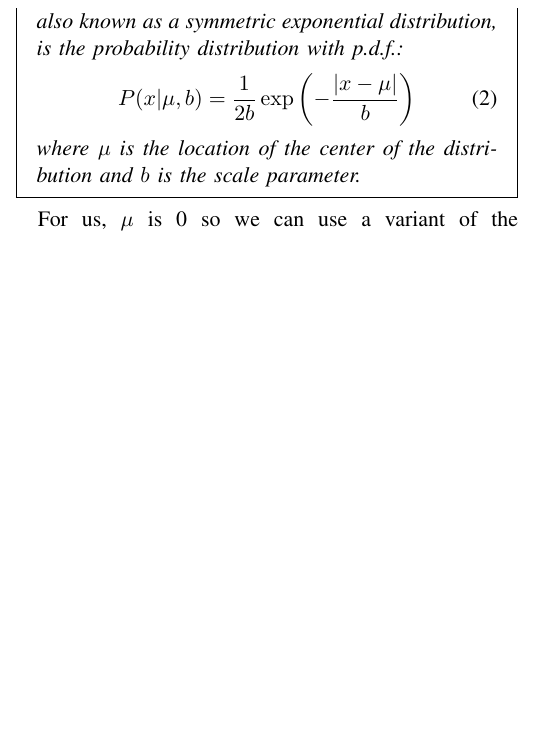
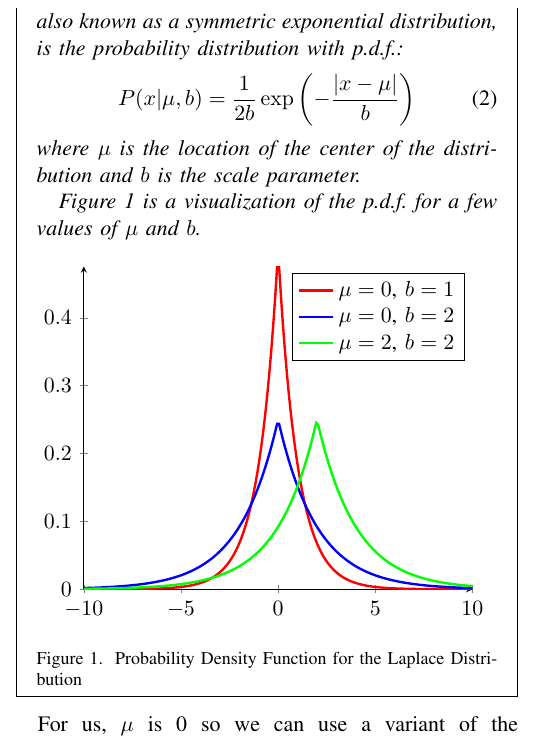
Before and after one commit to aj351/csci475-final-project, a LaTeX paper (report/report.tex): part of one column of page 2 of 3, cut so that both start at the same text, the shorter picture padded with empty space. The pictures show the PDF file report/report.pdf that the author committed with the source.

Commit message:
Added a plot of the p.d.f. of the Laplace Distribution because I can

```diff
--- a/report/report.tex
+++ b/report/report.tex
@@ -183,6 +186,27 @@ Mathematically, the Laplace Distribution is defined as follows:
         \end{equation}
         where $\mu$ is the location of the center of the distribution and $b$ is
         the scale parameter.
+
+        Figure~\ref{fig:laplace-pdf} is a visualization of the p.d.f. for a few
+        values of $\mu$ and $b$.\\
+
+        \begin{figure}[H]
+            \begin{tikzpicture}
+                \begin{axis}[axis lines = left]
+                    \addplot [domain=-10:10, samples=200, color=red, very thick]
+                    {(1 / 2) * exp(-abs(x))};
+                    \addlegendentry{$\mu=0$, $b=1$}
+                    \addplot [domain=-10:10, samples=200, color=blue, very thick]
+                    {(1 / (2 * 2)) * exp(-abs(x) / 2)};
+                    \addlegendentry{$\mu=0$, $b=2$}
+                    \addplot [domain=-10:10, samples=200, color=green, very thick]
+                    {(1 / (2 * 2)) * exp(-abs(x - 2) / 2)};
+                    \addlegendentry{$\mu=2$, $b=2$}
+                \end{axis}
+            \end{tikzpicture}
+            \caption{Probability Density Function for the Laplace Distribution}
+            \label{fig:laplace-pdf}
+        \end{figure}
     \end{definition}
 \end{mdframed}
 
```
Also changed, not shown: report/report.pdf, report/report.tex (3 more changed lines).
